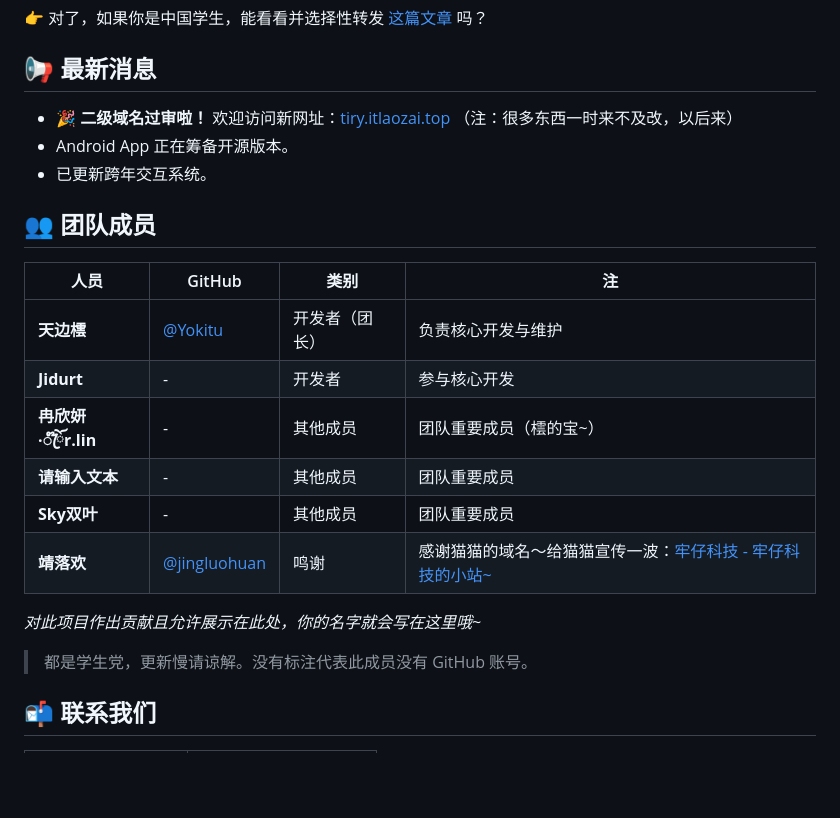
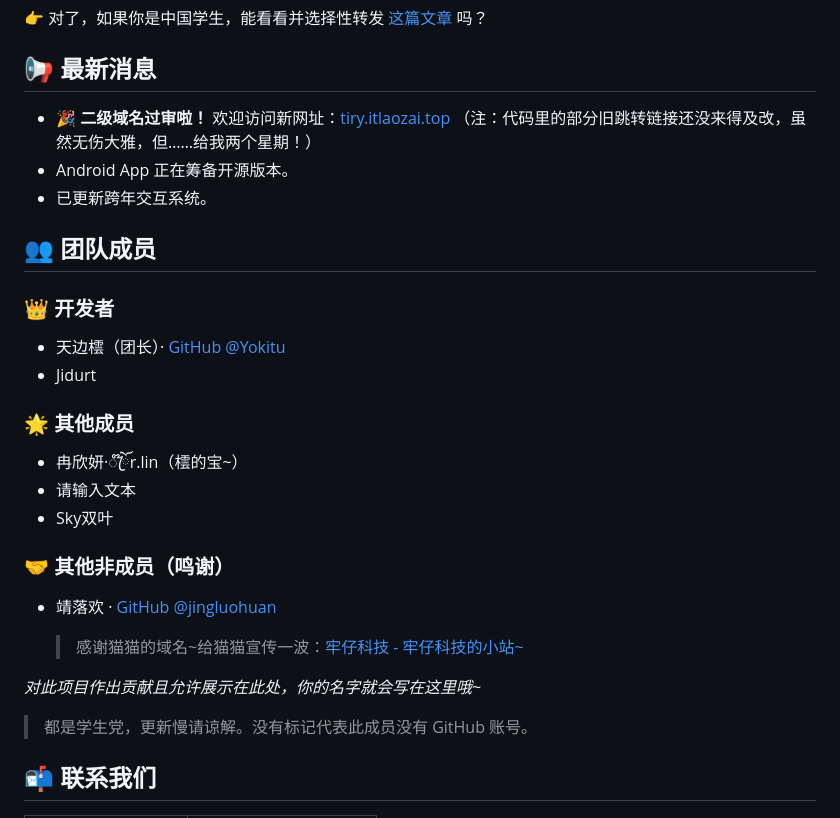
Before and after one commit to Yokitu/TiryWebsite, a Markdown page: README.md, the part around the change. GitHub-like rendering; blank space fills up the shorter version.

Commit message:
更新 README.md

```diff
--- a/README.md
+++ b/README.md
@@ -67,24 +67,29 @@ TiryHi 是一款面向 Tiry 团队（及所有人）的工具箱应用，包含
 
 ## 📢 最新消息
 
-- 🎉 **二级域名过审啦！** 欢迎访问新网址：[tiry.itlaozai.top](https://tiry.itlaozai.top/) （注：很多东西一时来不及改，以后来）
+- 🎉 **二级域名过审啦！** 欢迎访问新网址：[tiry.itlaozai.top](https://tiry.itlaozai.top/) （注：代码里的部分旧跳转链接还没来得及改，虽然无伤大雅，但……给我两个星期！）
 - Android App 正在筹备开源版本。
 - 已更新跨年交互系统。
 
 ## 👥 团队成员
 
-| 人员 | GitHub | 类别 | 注 |
-|---|---|---|---|
-| **天边橒** | [@Yokitu](https://github.com/Yokitu) | 开发者（团长） | 负责核心开发与维护 |
-| **Jidurt** | - | 开发者 | 参与核心开发 |
-| **冉欣妍·ꦿ໊ོr.lin** | - | 其他成员 | 团队重要成员（橒的宝~） |
-| **请输入文本** | - | 其他成员 | 团队重要成员 |
-| **Sky双叶** | - | 其他成员 | 团队重要成员 |
-| **靖落欢** | [@jingluohuan](https://github.com/jingluohuan) | 鸣谢 | 感谢猫猫的域名～给猫猫宣传一波：[牢仔科技 - 牢仔科技的小站~](https://itlaozai.top) |
+### 👑 开发者
+- 天边橒（团长）· [GitHub @Yokitu](https://github.com/Yokitu)
+- Jidurt
+
+### 🌟 其他成员
+- 冉欣妍·ꦿ໊ོr.lin（橒的宝~）
+- 请输入文本
+- Sky双叶
+
+### 🤝 其他非成员（鸣谢）
+- 靖落欢 · [GitHub @jingluohuan](https://github.com/jingluohuan)
+
+  > 感谢猫猫的域名~给猫猫宣传一波：[牢仔科技 - 牢仔科技的小站~](https://itlaozai.top)
 
 *对此项目作出贡献且允许展示在此处，你的名字就会写在这里哦~*
 
-> 都是学生党，更新慢请谅解。没有标注代表此成员没有 GitHub 账号。
+> 都是学生党，更新慢请谅解。没有标记代表此成员没有 GitHub 账号。
 
 ## 📬 联系我们
 
```
